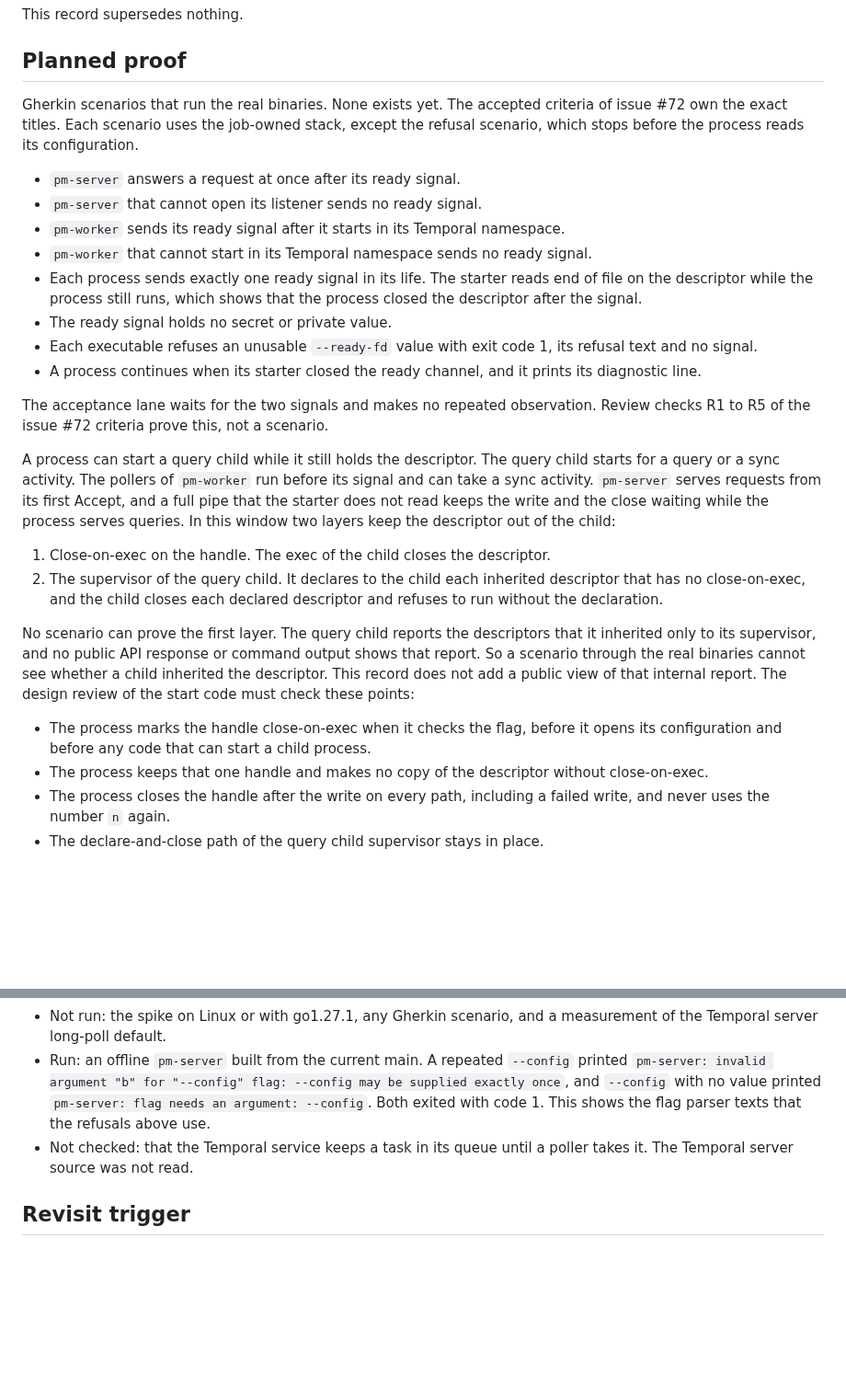
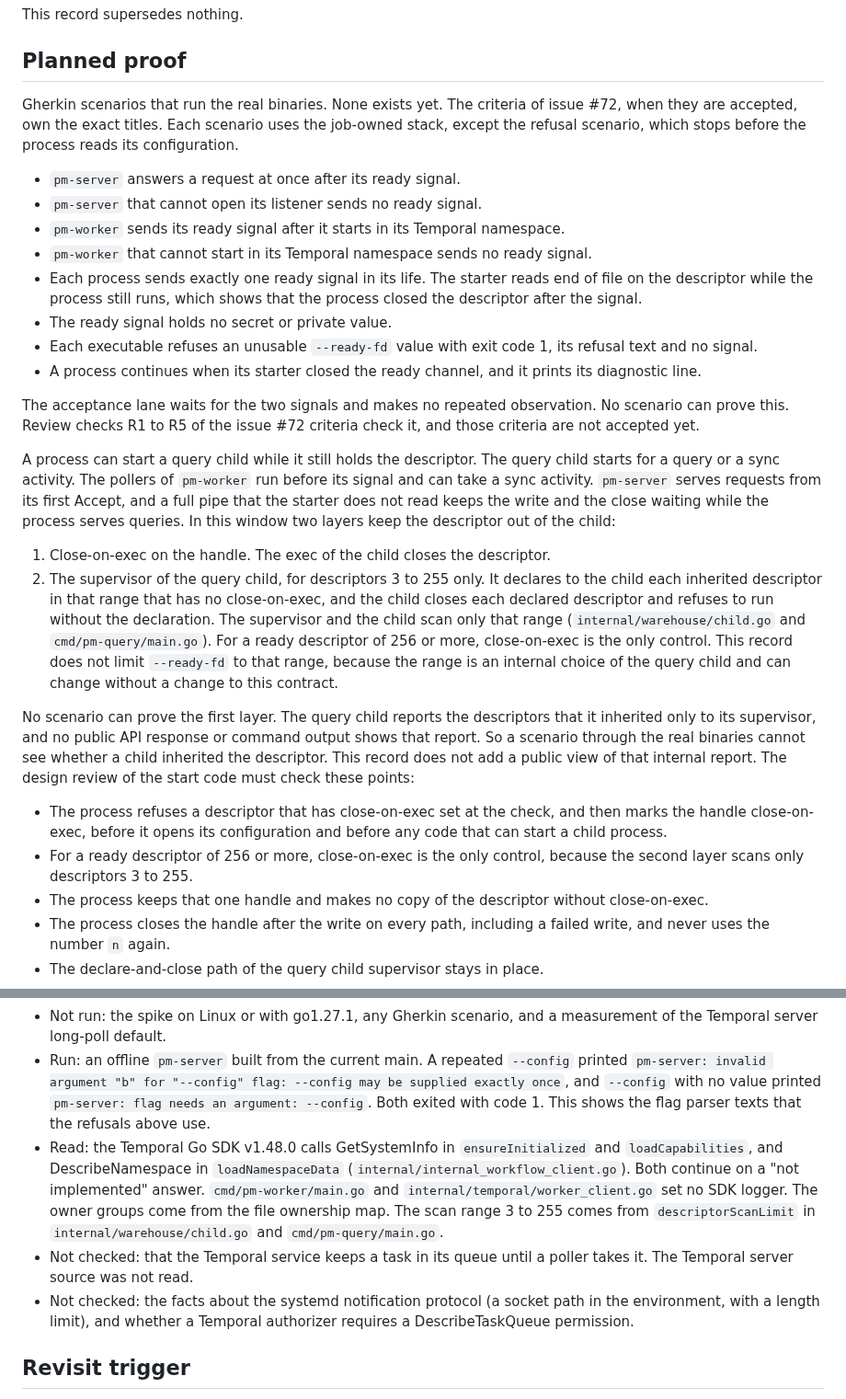
Before and after one commit to polymetrics-ai/pm-cli, a Markdown page: docs/decisions/0005-process-ready-signal.md, 2 parts joined by grey strips. Shown at 92% size. GitHub-like rendering; blank space fills up the shorter version.

```diff
--- a/docs/decisions/0005-process-ready-signal.md
+++ b/docs/decisions/0005-process-ready-signal.md
@@ -110,7 +110,7 @@ This record supersedes nothing.
 
 ## Planned proof
 
-Gherkin scenarios that run the real binaries. None exists yet. The accepted criteria of issue #72 own the exact titles. Each scenario uses the job-owned stack, except the refusal scenario, which stops before the process reads its configuration.
+Gherkin scenarios that run the real binaries. None exists yet. The criteria of issue #72, when they are accepted, own the exact titles. Each scenario uses the job-owned stack, except the refusal scenario, which stops before the process reads its configuration.
 
 - `pm-server` answers a request at once after its ready signal.
 - `pm-server` that cannot open its listener sends no ready signal.
@@ -121,16 +121,17 @@ Gherkin scenarios that run the real binaries. None exists yet. The accepted crit
 - Each executable refuses an unusable `--ready-fd` value with exit code 1, its refusal text and no signal.
 - A process continues when its starter closed the ready channel, and it prints its diagnostic line.
 
-The acceptance lane waits for the two signals and makes no repeated observation. Review checks R1 to R5 of the issue #72 criteria prove this, not a scenario.
+The acceptance lane waits for the two signals and makes no repeated observation. No scenario can prove this. Review checks R1 to R5 of the issue #72 criteria check it, and those criteria are not accepted yet.
 
 A process can start a query child while it still holds the descriptor. The query child starts for a query or a sync activity. The pollers of `pm-worker` run before its signal and can take a sync activity. `pm-server` serves requests from its first Accept, and a full pipe that the starter does not read keeps the write and the close waiting while the process serves queries. In this window two layers keep the descriptor out of the child:
 
 1. Close-on-exec on the handle. The exec of the child closes the descriptor.
-2. The supervisor of the query child. It declares to the child each inherited descriptor that has no close-on-exec, and the child closes each declared descriptor and refuses to run without the declaration.
+2. The supervisor of the query child, for descriptors 3 to 255 only. It declares to the child each inherited descriptor in that range that has no close-on-exec, and the child closes each declared descriptor and refuses to run without the declaration. The supervisor and the child scan only that range (`internal/warehouse/child.go` and `cmd/pm-query/main.go`). For a ready descriptor of 256 or more, close-on-exec is the only control. This record does not limit `--ready-fd` to that range, because the range is an internal choice of the query child and can change without a change to this contract.
 
 No scenario can prove the first layer. The query child reports the descriptors that it inherited only to its supervisor, and no public API response or command output shows that report. So a scenario through the real binaries cannot see whether a child inherited the descriptor. This record does not add a public view of that internal report. The design review of the start code must check these points:
 
-- The process marks the handle close-on-exec when it checks the flag, before it opens its configuration and before any code that can start a child process.
+- The process refuses a descriptor that has close-on-exec set at the check, and then marks the handle close-on-exec, before it opens its configuration and before any code that can start a child process.
+- For a ready descriptor of 256 or more, close-on-exec is the only control, because the second layer scans only descriptors 3 to 255.
 - The process keeps that one handle and makes no copy of the descriptor without close-on-exec.
 - The process closes the handle after the write on every path, including a failed write, and never uses the number `n` again.
 - The declare-and-close path of the query child supervisor stays in place.
@@ -143,7 +144,9 @@ The single-signal scenario shows that the process closes the descriptor after th
 - Run: a local spike on Darwin with go1.26.5. A child process wrote one line to an inherited descriptor and closed it. The starter read the line and then end of file. A child that exited early gave end of file with no data. A write after the starter closed its read end returned EPIPE, and the child continued and exited with code 0. Without close-on-exec, a grandchild held the descriptor, and end of file came about 3 seconds late, when the grandchild exited. With close-on-exec, end of file came at once.
 - Not run: the spike on Linux or with go1.27.1, any Gherkin scenario, and a measurement of the Temporal server long-poll default.
 - Run: an offline `pm-server` built from the current main. A repeated `--config` printed `pm-server: invalid argument "b" for "--config" flag: --config may be supplied exactly once`, and `--config` with no value printed `pm-server: flag needs an argument: --config`. Both exited with code 1. This shows the flag parser texts that the refusals above use.
+- Read: the Temporal Go SDK v1.48.0 calls GetSystemInfo in `ensureInitialized` and `loadCapabilities`, and DescribeNamespace in `loadNamespaceData` (`internal/internal_workflow_client.go`). Both continue on a "not implemented" answer. `cmd/pm-worker/main.go` and `internal/temporal/worker_client.go` set no SDK logger. The owner groups come from the file ownership map. The scan range 3 to 255 comes from `descriptorScanLimit` in `internal/warehouse/child.go` and `cmd/pm-query/main.go`.
 - Not checked: that the Temporal service keeps a task in its queue until a poller takes it. The Temporal server source was not read.
+- Not checked: the facts about the systemd notification protocol (a socket path in the environment, with a length limit), and whether a Temporal authorizer requires a DescribeTaskQueue permission.
 
 ## Revisit trigger
 
```
Also changed, not shown: other parts of docs/decisions/0005-process-ready-signal.md (+13 -13 lines).
